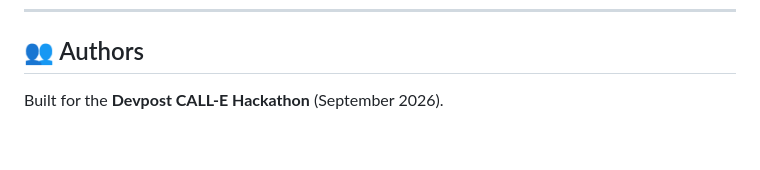
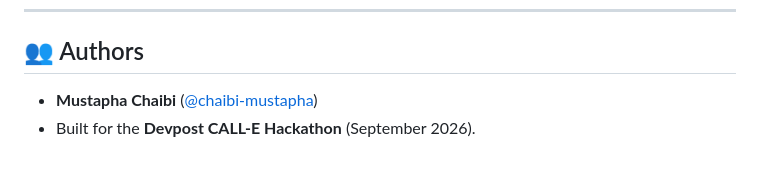
Before and after one commit to chaibi-mustapha/ContractorPilot, a Markdown page: README.md, the part around the change. Drawn GitHub-style.

Commit message:
docs: add Mustapha Chaibi to authors section

```diff
--- a/README.md
+++ b/README.md
@@ -146,4 +146,5 @@ docker run -p 8000:8000 contractorpilot
 ---
 
 ## 👥 Authors
-Built for the **Devpost CALL-E Hackathon** (September 2026).
+- **Mustapha Chaibi** ([@chaibi-mustapha](https://github.com/chaibi-mustapha))
+- Built for the **Devpost CALL-E Hackathon** (September 2026).
```
